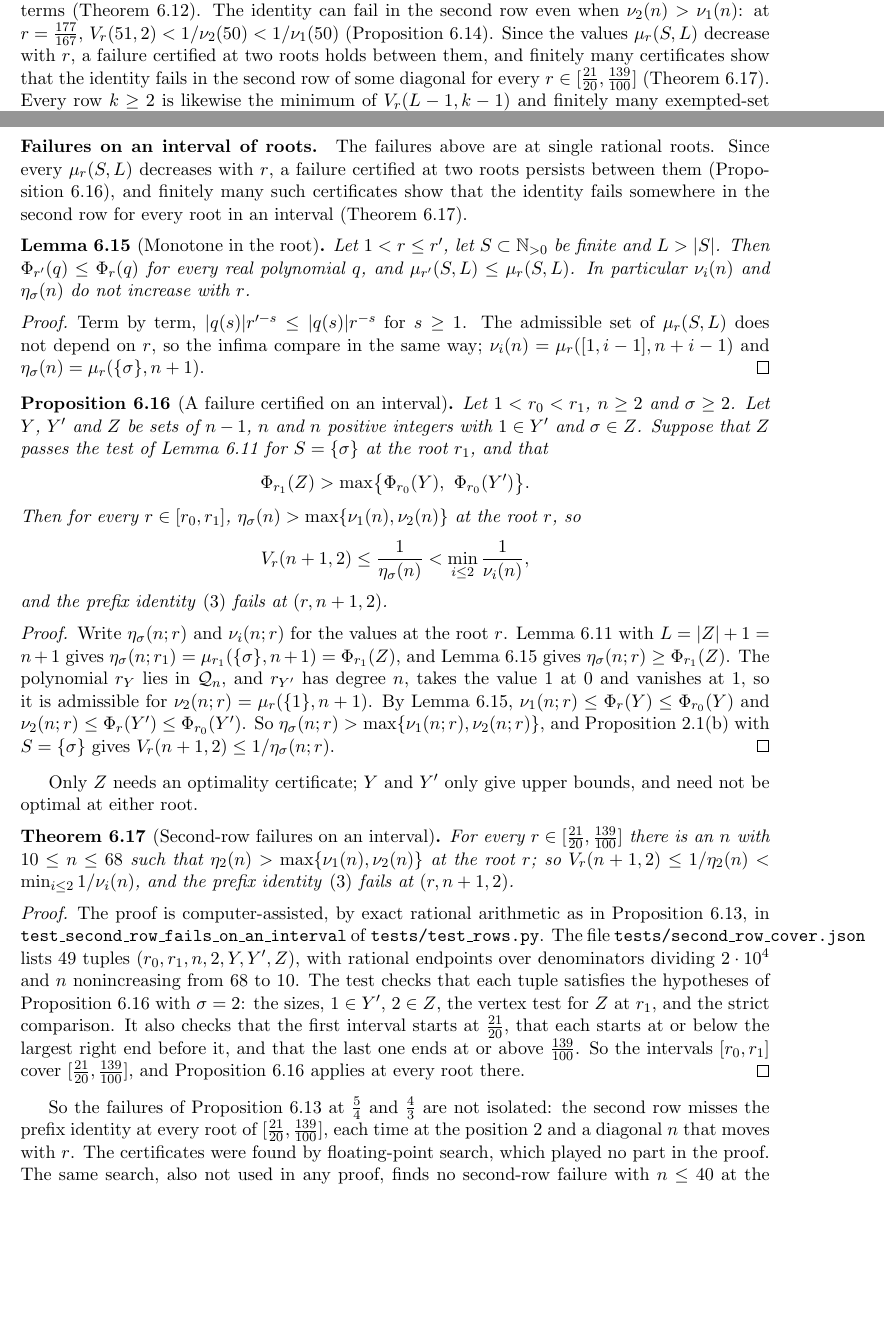
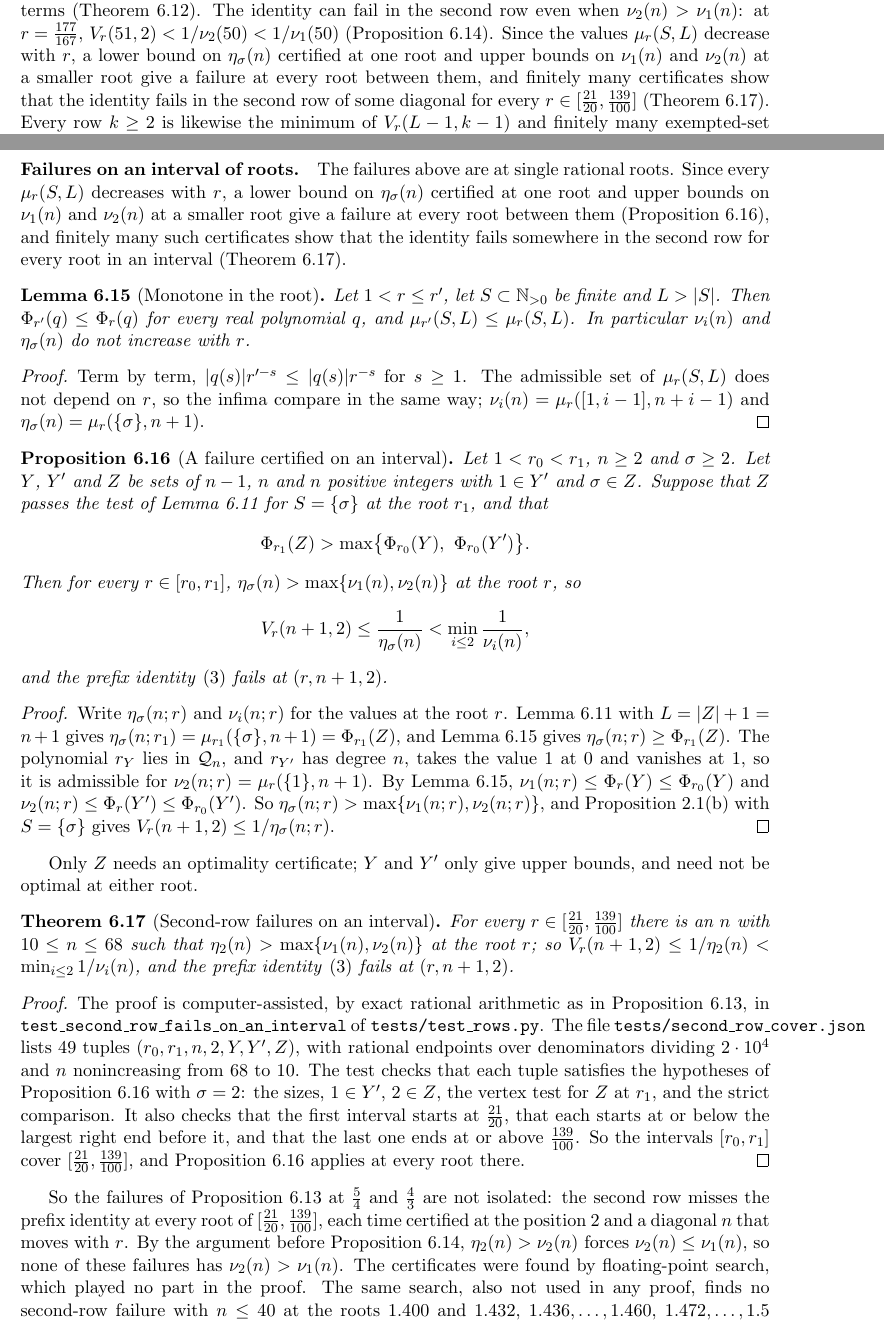
Before and after one commit to bangyen/coefficient-mass, a LaTeX paper (papers/coefficient-mass-rows.tex): two parts of pages 2 and 24 of 29, joined at a grey line, cut so that both start at the same text, the shorter picture padded with empty space. Compiled offline with pdfLaTeX.

Commit message:
Rows: referee the second-row failures; independent check at 177/167
Reword the interval monotonicity summary (a certificate pairs a lower
bound on eta_sigma at one root with upper bounds on nu_1, nu_2 at a
smaller root), say what the hypothesis nu_2 > nu_1 fails to suffice for,
note that the interval failures all have nu_2 <= nu_1, and add a test
that recomputes Phi_r and the vertex test for prop:secondrowhyp through
power moments instead of _power_sum.

```diff
--- a/papers/coefficient-mass-rows.tex
+++ b/papers/coefficient-mass-rows.tex
@@ -130,8 +130,9 @@ finitely many exempted-position terms (Theorem~\ref{thm:secondrow}).  The
 identity can fail in the second row even when $\nu_2(n)>\nu_1(n)$: at
 $r=\frac{177}{167}$, $V_r(51,2)<1/\nu_2(50)<1/\nu_1(50)$
 (Proposition~\ref{prop:secondrowhyp}).  Since the values
-$\mu_r(S,L)$ decrease with $r$, a failure certified at two roots holds
-between them, and finitely many certificates show that the identity fails
+$\mu_r(S,L)$ decrease with $r$, a lower bound on $\eta_\sigma(n)$ certified
+at one root and upper bounds on $\nu_1(n)$ and $\nu_2(n)$ at a smaller root
+give a failure at every root between them, and finitely many certificates show that the identity fails
 in the second row of some diagonal for every
 $r\in[\frac{21}{20},\frac{139}{100}]$ (Theorem~\ref{thm:failinterval}).
 Every row $k\ge2$ is likewise the minimum of $V_r(L-1,k-1)$ and finitely many
@@ -1882,8 +1886,9 @@ $k=2$.
 
 \paragraph{Failures on an interval of roots.}
 The failures above are at single rational roots.  Since every $\mu_r(S,L)$
-decreases with $r$, a failure certified at two roots persists between
-them (Proposition~\ref{prop:failinterval}), and finitely many such
+decreases with $r$, a lower bound on $\eta_\sigma(n)$ certified at one root
+and upper bounds on $\nu_1(n)$ and $\nu_2(n)$ at a smaller root give a
+failure at every root between them (Proposition~\ref{prop:failinterval}), and finitely many such
 certificates show that the identity fails somewhere in the second row for
 every root in an interval (Theorem~\ref{thm:failinterval}).
 
@@ -1961,8 +1966,11 @@ applies at every root there.
 
 So the failures of Proposition~\ref{prop:secondrowexact} at $\frac54$ and
 $\frac43$ are not isolated: the second row misses the prefix identity at
-every root of $[\frac{21}{20},\frac{139}{100}]$, each time at the position
-$2$ and a diagonal $n$ that moves with $r$.  The certificates were found by
+every root of $[\frac{21}{20},\frac{139}{100}]$, each time certified at the
+position $2$ and a diagonal $n$ that moves with $r$.  By the argument before
+Proposition~\ref{prop:secondrowhyp}, $\eta_2(n)>\nu_2(n)$ forces
+$\nu_2(n)\le\nu_1(n)$, so none of these failures has
+$\nu_2(n)>\nu_1(n)$.  The certificates were found by
 floating-point search, which played no part in the proof.  The same
 search, also not used in any proof, finds no second-row failure with
 $n\le40$ at the roots $1.400$ and $1.432$, $1.436,\ldots,1.460$,
```
Also changed, not shown: papers/coefficient-mass-rows.tex (7 more changed lines), 1 other file.
